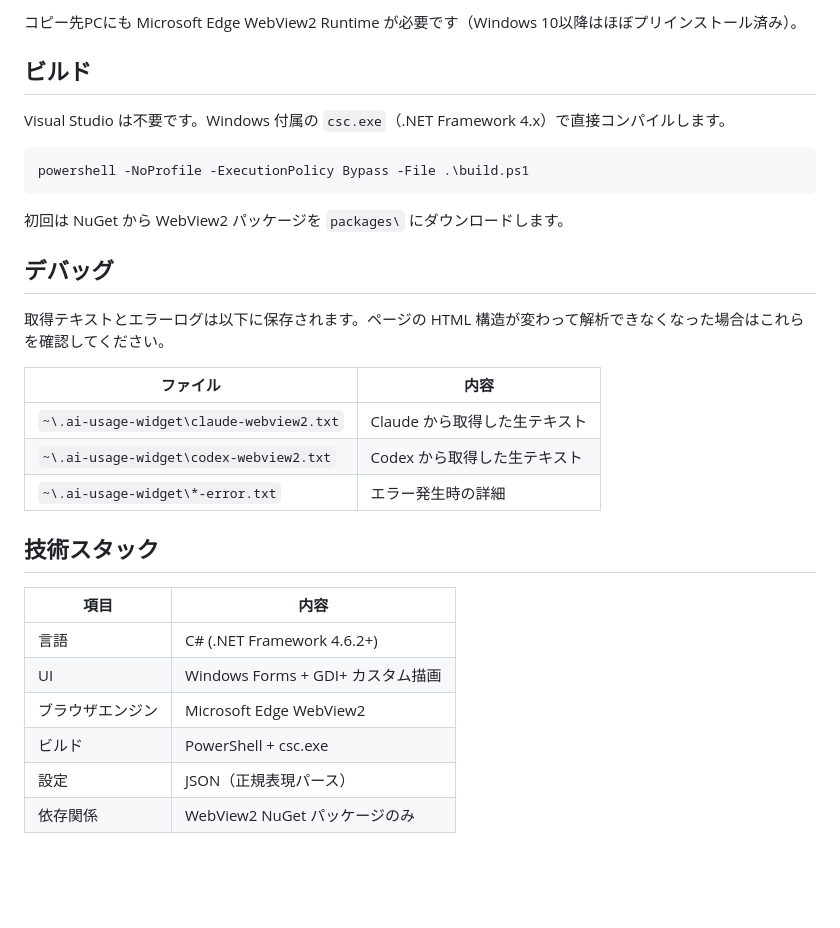
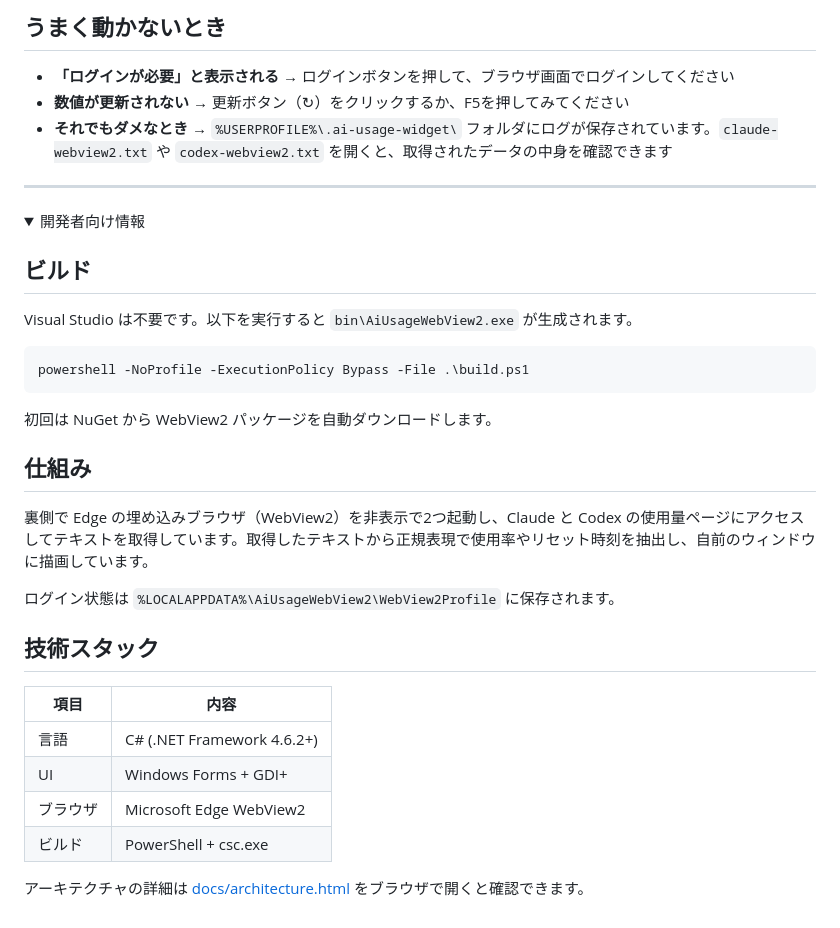
Before and after one commit to tesuheee/headroom, a Markdown page: README.md, the part around one of its changes. Rendered like a GitHub page; folded sections open; blank space fills up the shorter version.

````diff
--- a/README.md
+++ b/README.md
@@ -134,33 +96,40 @@ Program.cs
 
-コピー先PCにも Microsoft Edge WebView2 Runtime が必要です（Windows 10以降はほぼプリインストール済み）。
+## うまく動かないとき
+
+- **「ログインが必要」と表示される** → ログインボタンを押して、ブラウザ画面でログインしてください
+- **数値が更新されない** → 更新ボタン（↻）をクリックするか、F5を押してみてください
+- **それでもダメなとき** → `%USERPROFILE%\.ai-usage-widget\` フォルダにログが保存されています。`claude-webview2.txt` や `codex-webview2.txt` を開くと、取得されたデータの中身を確認できます
+
+---
+
+<details>
+<summary>開発者向け情報</summary>
 
 ## ビルド
 
-Visual Studio は不要です。Windows 付属の `csc.exe`（.NET Framework 4.x）で直接コンパイルします。
+Visual Studio は不要です。以下を実行すると `bin\AiUsageWebView2.exe` が生成されます。
 
 ```powershell
 powershell -NoProfile -ExecutionPolicy Bypass -File .\build.ps1
 ```
 
-初回は NuGet から WebView2 パッケージを `packages\` にダウンロードします。
+初回は NuGet から WebView2 パッケージを自動ダウンロードします。
 
-## デバッグ
+## 仕組み
 
-取得テキストとエラーログは以下に保存されます。ページの HTML 構造が変わって解析できなくなった場合はこれらを確認してください。
+裏側で Edge の埋め込みブラウザ（WebView2）を非表示で2つ起動し、Claude と Codex の使用量ページにアクセスしてテキストを取得しています。取得したテキストから正規表現で使用率やリセット時刻を抽出し、自前のウィンドウに描画しています。
 
-| ファイル | 内容 |
-|---------|------|
-| `~\.ai-usage-widget\claude-webview2.txt` | Claude から取得した生テキスト |
-| `~\.ai-usage-widget\codex-webview2.txt` | Codex から取得した生テキスト |
-| `~\.ai-usage-widget\*-error.txt` | エラー発生時の詳細 |
+ログイン状態は `%LOCALAPPDATA%\AiUsageWebView2\WebView2Profile` に保存されます。
 
 ## 技術スタック
 
 | 項目 | 内容 |
 |------|------|
 | 言語 | C# (.NET Framework 4.6.2+) |
-| UI | Windows Forms + GDI+ カスタム描画 |
-| ブラウザエンジン | Microsoft Edge WebView2 |
+| UI | Windows Forms + GDI+ |
+| ブラウザ | Microsoft Edge WebView2 |
 | ビルド | PowerShell + csc.exe |
-| 設定 | JSON（正規表現パース） |
-| 依存関係 | WebView2 NuGet パッケージのみ |
+
+アーキテクチャの詳細は [docs/architecture.html](docs/architecture.html) をブラウザで開くと確認できます。
+
+</details>
````
Also changed, not shown: other parts of README.md (+64 -102 lines).
